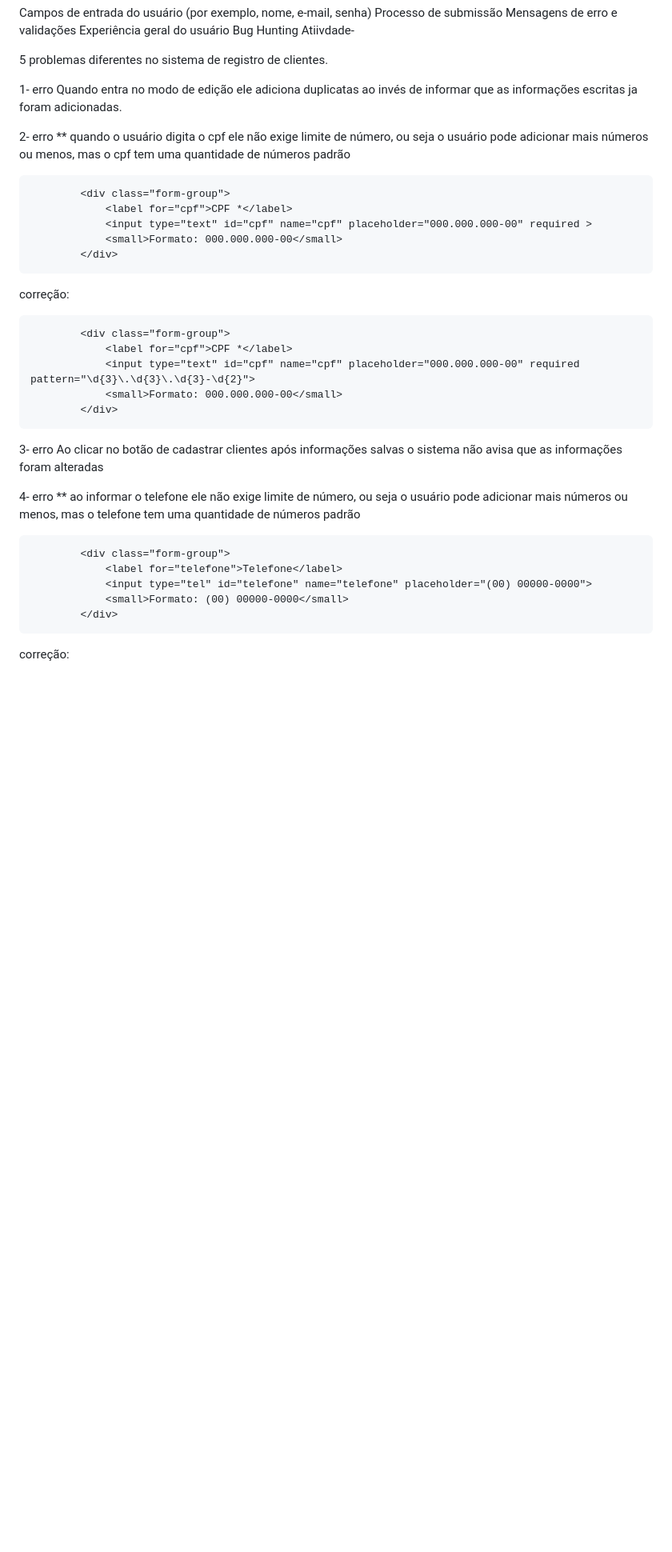
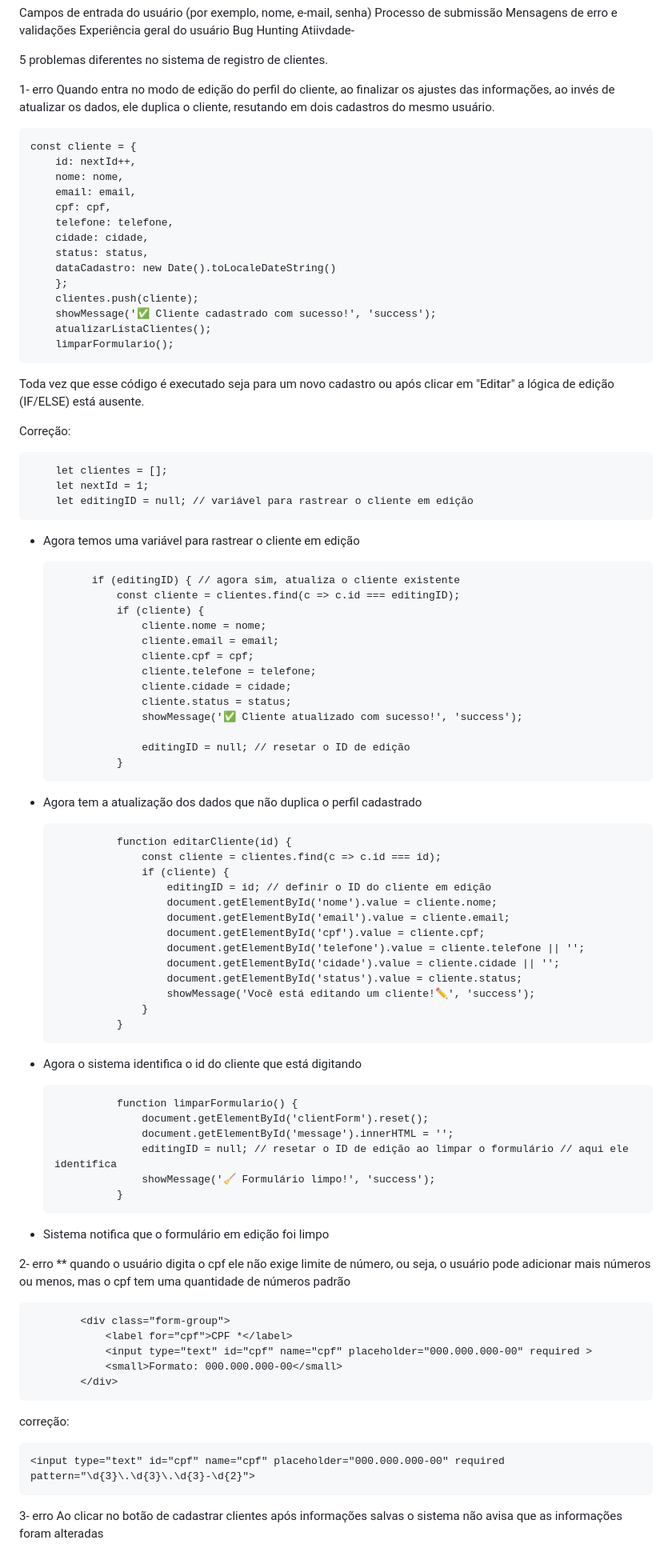
Before and after one commit to sarah1234970/Manutencoes_aplicacoes, a Markdown page: UC10/documento_cliente.md, the part around one of its changes. Shown at 80% size. GitHub-like rendering; blank space fills up the shorter version.

Commit message:
Update documento_cliente.md
vou fazer algumas atualizaçoes

```diff
--- a/UC10/documento_cliente.md
+++ b/UC10/documento_cliente.md
@@ -11,9 +11,76 @@ Atiivdade-
 
 5 problemas diferentes no sistema de registro de clientes.
 
-1- erro Quando entra no modo de edição ele adiciona duplicatas ao invés de informar que as informações escritas ja foram adicionadas.
+1- erro
+Quando entra no modo de edição do perfil do cliente, ao finalizar os ajustes das informações, ao invés de atualizar os dados, ele duplica o cliente, resutando em dois cadastros do mesmo usuário.
 
-2- erro ** quando o usuário digita o cpf ele não exige limite de número, ou seja o usuário pode adicionar mais números ou menos, mas o cpf tem uma quantidade de números padrão
+    const cliente = {
+        id: nextId++,
+        nome: nome,
+        email: email,
+        cpf: cpf,
+        telefone: telefone,
+        cidade: cidade,
+        status: status,
+        dataCadastro: new Date().toLocaleDateString()
+        };
+        clientes.push(cliente);
+        showMessage('✅ Cliente cadastrado com sucesso!', 'success');
+        atualizarListaClientes();
+        limparFormulario();
+
+Toda vez que esse código é executado seja para um novo cadastro ou após clicar em "Editar" a lógica de edição (IF/ELSE) está ausente.
+
+Correção:
+
+        let clientes = [];
+        let nextId = 1;
+        let editingID = null; // variável para rastrear o cliente em edição
+
+- Agora temos uma variável para rastrear o cliente em edição
+
+            if (editingID) { // agora sim, atualiza o cliente existente
+                const cliente = clientes.find(c => c.id === editingID);
+                if (cliente) {
+                    cliente.nome = nome;
+                    cliente.email = email;
+                    cliente.cpf = cpf;
+                    cliente.telefone = telefone;
+                    cliente.cidade = cidade;
+                    cliente.status = status;
+                    showMessage('✅ Cliente atualizado com sucesso!', 'success');
+
+                    editingID = null; // resetar o ID de edição
+                }
+- Agora tem a atualização dos dados que não duplica o perfil cadastrado
+
+
+                function editarCliente(id) {
+                    const cliente = clientes.find(c => c.id === id);
+                    if (cliente) {
+                        editingID = id; // definir o ID do cliente em edição
+                        document.getElementById('nome').value = cliente.nome;
+                        document.getElementById('email').value = cliente.email;
+                        document.getElementById('cpf').value = cliente.cpf;
+                        document.getElementById('telefone').value = cliente.telefone || '';
+                        document.getElementById('cidade').value = cliente.cidade || '';
+                        document.getElementById('status').value = cliente.status;
+                        showMessage('Você está editando um cliente!✏️', 'success');
+                    }
+                }
+
+- Agora o sistema identifica o id do cliente que está digitando
+
+                function limparFormulario() {
+                    document.getElementById('clientForm').reset();
+                    document.getElementById('message').innerHTML = '';
+                    editingID = null; // resetar o ID de edição ao limpar o formulário // aqui ele identifica
+                    showMessage('🧹 Formulário limpo!', 'success');
+                }
+- Sistema notifica que o formulário em edição foi limpo
+
+2- erro **
+quando o usuário digita o cpf ele não exige limite de número, ou seja, o usuário pode adicionar mais números ou menos, mas o cpf tem uma quantidade de números padrão
 
             <div class="form-group">
                 <label for="cpf">CPF *</label>
@@ -22,19 +89,9 @@ Atiivdade-
             </div>
 correção:
 
-            <div class="form-group">
-                <label for="cpf">CPF *</label>
-                <input type="text" id="cpf" name="cpf" placeholder="000.000.000-00" required pattern="\d{3}\.\d{3}\.\d{3}-\d{2}">
-                <small>Formato: 000.000.000-00</small>
-            </div>
-3- erro Ao clicar no botão de cadastrar clientes após informações salvas o sistema não avisa que as informações foram alteradas
+    <input type="text" id="cpf" name="cpf" placeholder="000.000.000-00" required pattern="\d{3}\.\d{3}\.\d{3}-\d{2}">
 
-4- erro ** ao informar o telefone ele não exige limite de número, ou seja o usuário pode adicionar mais números ou menos, mas o telefone tem uma quantidade de números padrão
+3- erro
+Ao clicar no botão de cadastrar clientes após informações salvas o sistema não avisa que as informações foram alteradas
 
-            <div class="form-group">
-                <label for="telefone">Telefone</label>
-                <input type="tel" id="telefone" name="telefone" placeholder="(00) 00000-0000">
-                <small>Formato: (00) 00000-0000</small>
-            </div>
-correção:
 
```
Also changed, not shown: other parts of UC10/documento_cliente.md (+76 -41 lines).
